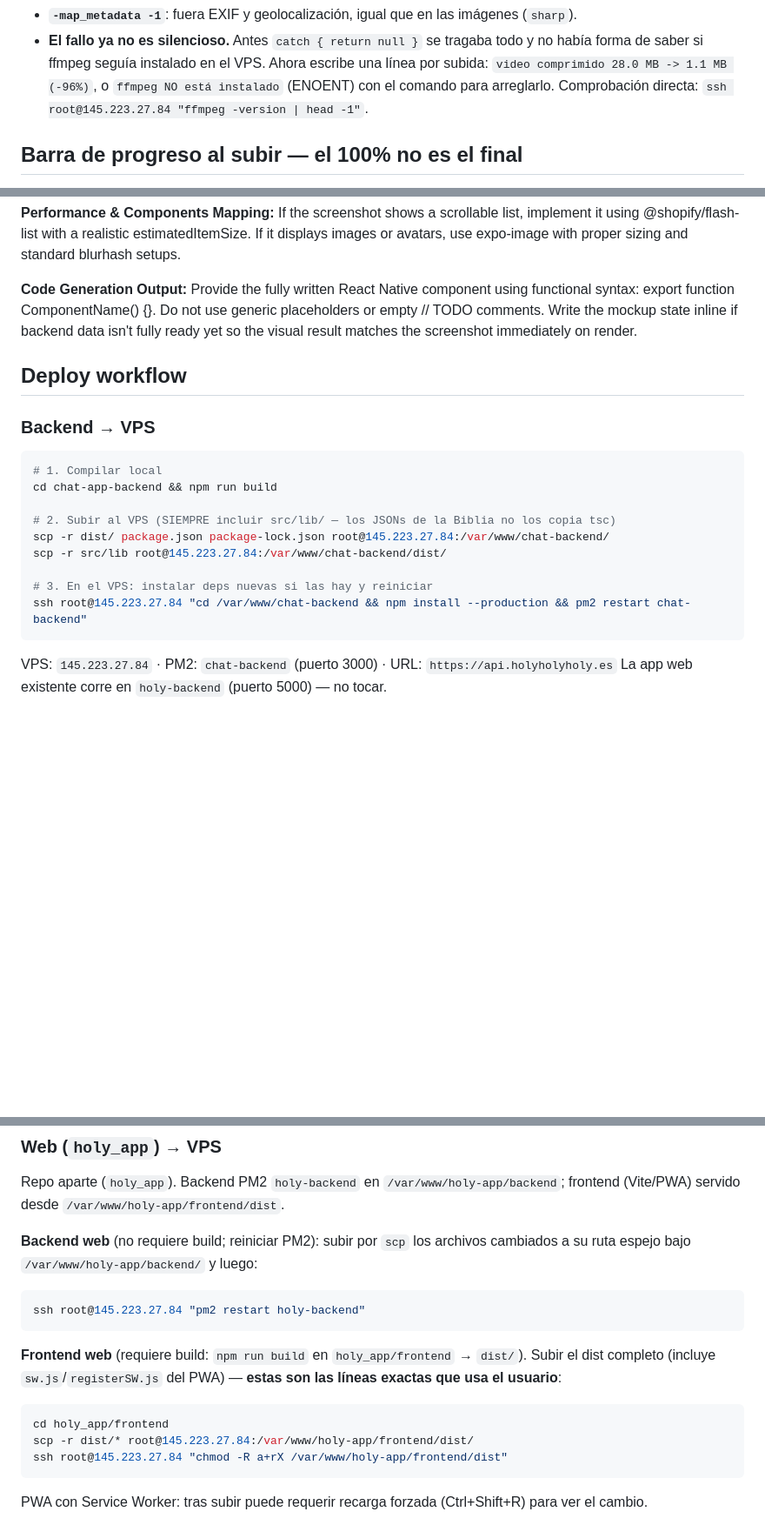
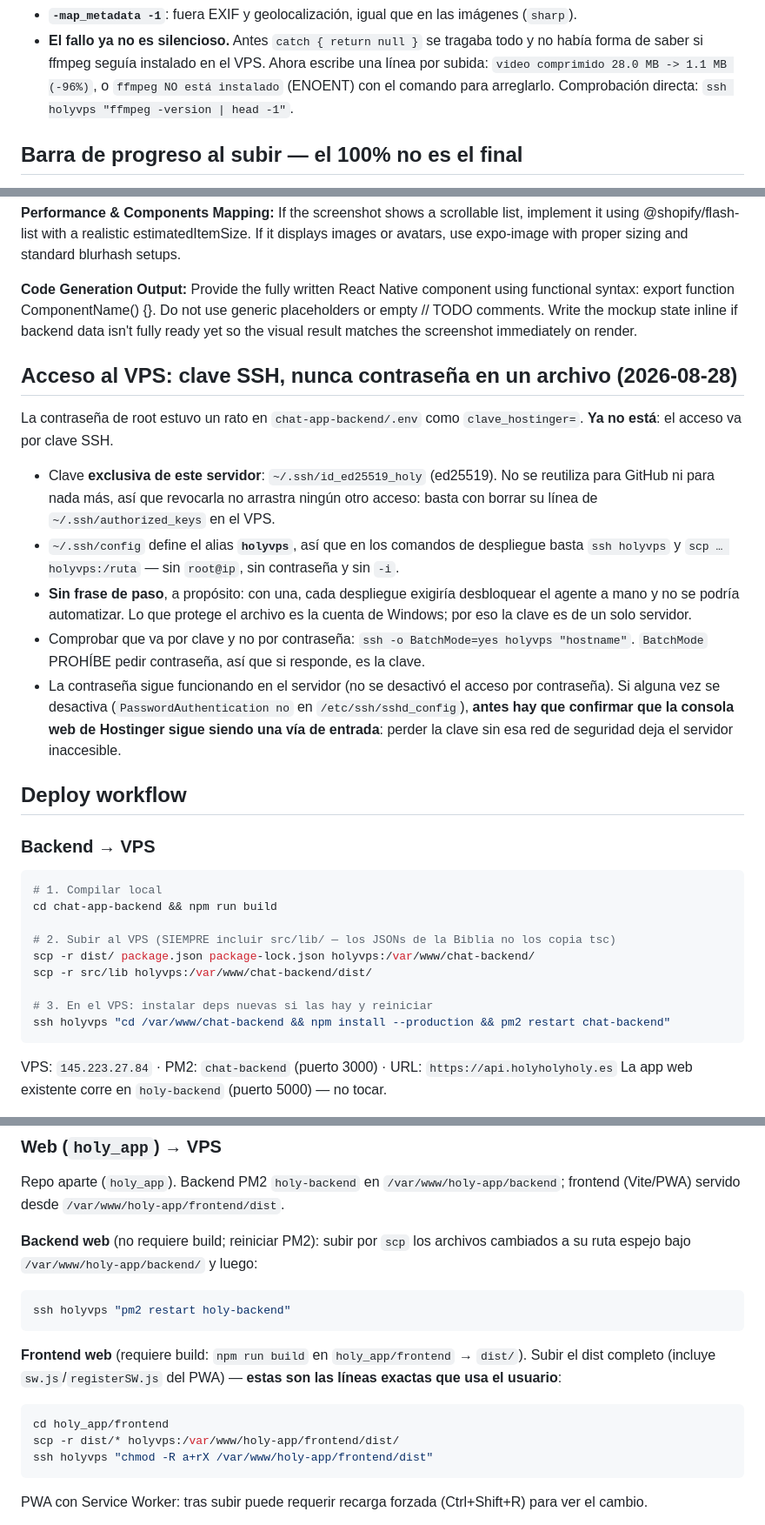
Before and after one commit to bajoelabrigo/chatApp, a Markdown page: CLAUDE.md, 3 parts joined by grey strips. Shown at 87% size. Drawn GitHub-style; blank space fills up the shorter version.

Commit message:
Acceso al VPS por clave SSH, fuera la contrasena del .env
La contrasena de root estuvo un rato en chat-app-backend/.env como
clave_hostinger=. Ya no esta: el acceso va por clave.

- Clave EXCLUSIVA de este servidor (~/.ssh/id_ed25519_holy, ed25519). No se
  reutiliza para GitHub ni para nada mas, asi que revocarla no arrastra ningun
  otro acceso: basta borrar su linea de authorized_keys en el VPS.
- Alias `holyvps` en ~/.ssh/config, asi que los comandos de despliegue quedan
  `ssh holyvps` y `scp ... holyvps:/ruta`: sin root@ip, sin contrasena, sin -i.
  Los comandos documentados aqui se actualizaron.
- Sin frase de paso a proposito: con una, cada despliegue exigiria desbloquear
  el agente a mano y no se podria automatizar. Lo que protege el archivo es la
  cuenta del sistema; por eso la clave es de un solo servidor.
- Comprobar que va por clave y no por contrasena: ssh -o BatchMode=yes holyvps
  "hostname" — BatchMode PROHIBE pedir contrasena, asi que si responde, es la
  clave. Verificado, y con un scp real de punta a punta.
- El acceso por contrasena sigue habilitado en el servidor. Antes de
  desactivarlo hay que confirmar que la consola web de Hostinger es una via de
  entrada: perder la clave sin esa red de seguridad deja el servidor
  inaccesible.

Co-Authored-By: Claude Opus 5 <noreply@anthropic.com>

````diff
--- a/CLAUDE.md
+++ b/CLAUDE.md
@@ -546,7 +546,7 @@ subida **nunca** se rompe por esto.
   todo y no había forma de saber si ffmpeg seguía instalado en el VPS. Ahora
   escribe una línea por subida: `video comprimido 28.0 MB -> 1.1 MB (-96%)`, o
   `ffmpeg NO está instalado` (ENOENT) con el comando para arreglarlo.
-  Comprobación directa: `ssh root@145.223.27.84 "ffmpeg -version | head -1"`.
+  Comprobación directa: `ssh holyvps "ffmpeg -version | head -1"`.
 
 ## Barra de progreso al subir — el 100% no es el final
 
@@ -739,6 +739,29 @@ If it displays images or avatars, use expo-image with proper sizing and standard
 Provide the fully written React Native component using functional syntax: export function ComponentName() {}.
 Do not use generic placeholders or empty // TODO comments. Write the mockup state inline if backend data isn't fully ready yet so the visual result matches the screenshot immediately on render.
 
+## Acceso al VPS: clave SSH, nunca contraseña en un archivo (2026-08-28)
+
+La contraseña de root estuvo un rato en `chat-app-backend/.env` como
+`clave_hostinger=`. **Ya no está**: el acceso va por clave SSH.
+
+- Clave **exclusiva de este servidor**: `~/.ssh/id_ed25519_holy` (ed25519). No se
+  reutiliza para GitHub ni para nada más, así que revocarla no arrastra ningún
+  otro acceso: basta con borrar su línea de `~/.ssh/authorized_keys` en el VPS.
+- `~/.ssh/config` define el alias **`holyvps`**, así que en los comandos de
+  despliegue basta `ssh holyvps` y `scp … holyvps:/ruta` — sin `root@ip`, sin
+  contraseña y sin `-i`.
+- **Sin frase de paso**, a propósito: con una, cada despliegue exigiría
+  desbloquear el agente a mano y no se podría automatizar. Lo que protege el
+  archivo es la cuenta de Windows; por eso la clave es de un solo servidor.
+- Comprobar que va por clave y no por contraseña: `ssh -o BatchMode=yes holyvps
+  "hostname"`. `BatchMode` PROHÍBE pedir contraseña, así que si responde, es la
+  clave.
+- La contraseña sigue funcionando en el servidor (no se desactivó el acceso por
+  contraseña). Si alguna vez se desactiva (`PasswordAuthentication no` en
+  `/etc/ssh/sshd_config`), **antes hay que confirmar que la consola web de
+  Hostinger sigue siendo una vía de entrada**: perder la clave sin esa red de
+  seguridad deja el servidor inaccesible.
+
 ## Deploy workflow
 
 ### Backend → VPS
@@ -748,11 +771,11 @@ Do not use generic placeholders or empty // TODO comments. Write the mockup stat
 cd chat-app-backend && npm run build
 
 # 2. Subir al VPS (SIEMPRE incluir src/lib/ — los JSONs de la Biblia no los copia tsc)
-scp -r dist/ package.json package-lock.json root@145.223.27.84:/var/www/chat-backend/
-scp -r src/lib root@145.223.27.84:/var/www/chat-backend/dist/
+scp -r dist/ package.json package-lock.json holyvps:/var/www/chat-backend/
+scp -r src/lib holyvps:/var/www/chat-backend/dist/
 
 # 3. En el VPS: instalar deps nuevas si las hay y reiniciar
-ssh root@145.223.27.84 "cd /var/www/chat-backend && npm install --production && pm2 restart chat-backend"
+ssh holyvps "cd /var/www/chat-backend && npm install --production && pm2 restart chat-backend"
 ```
 
 VPS: `145.223.27.84` · PM2: `chat-backend` (puerto 3000) · URL: `https://api.holyholyholy.es`
@@ -791,14 +814,14 @@ Repo aparte (`holy_app`). Backend PM2 `holy-backend` en `/var/www/holy-app/backe
 
 **Backend web** (no requiere build; reiniciar PM2): subir por `scp` los archivos cambiados a su ruta espejo bajo `/var/www/holy-app/backend/` y luego:
 ```bash
-ssh root@145.223.27.84 "pm2 restart holy-backend"
+ssh holyvps "pm2 restart holy-backend"
 ```
 
 **Frontend web** (requiere build: `npm run build` en `holy_app/frontend` → `dist/`). Subir el dist completo (incluye `sw.js`/`registerSW.js` del PWA) — **estas son las líneas exactas que usa el usuario**:
 ```bash
 cd holy_app/frontend
-scp -r dist/* root@145.223.27.84:/var/www/holy-app/frontend/dist/
-ssh root@145.223.27.84 "chmod -R a+rX /var/www/holy-app/frontend/dist"
+scp -r dist/* holyvps:/var/www/holy-app/frontend/dist/
+ssh holyvps "chmod -R a+rX /var/www/holy-app/frontend/dist"
 ```
 PWA con Service Worker: tras subir puede requerir recarga forzada (Ctrl+Shift+R) para ver el cambio.
 
````
